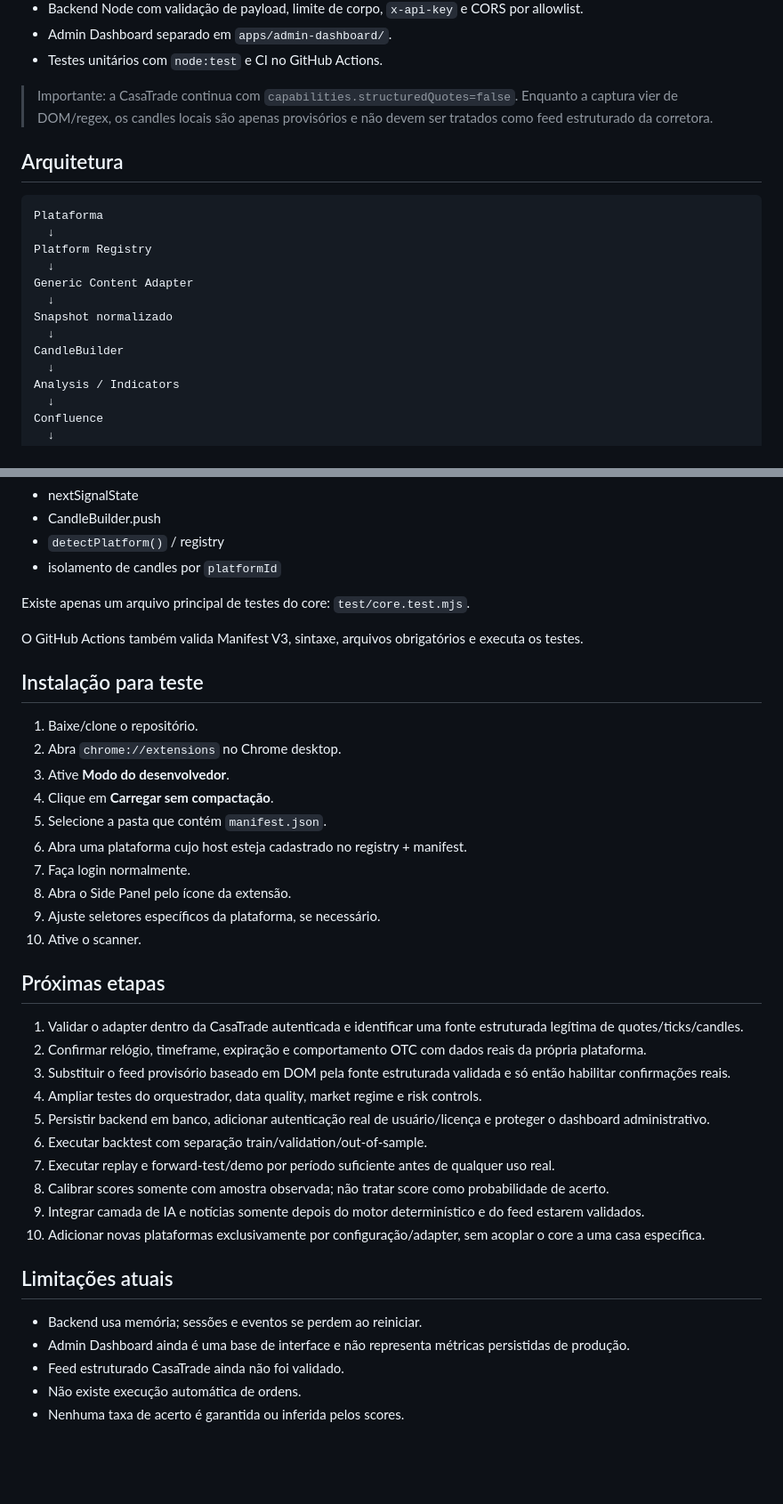
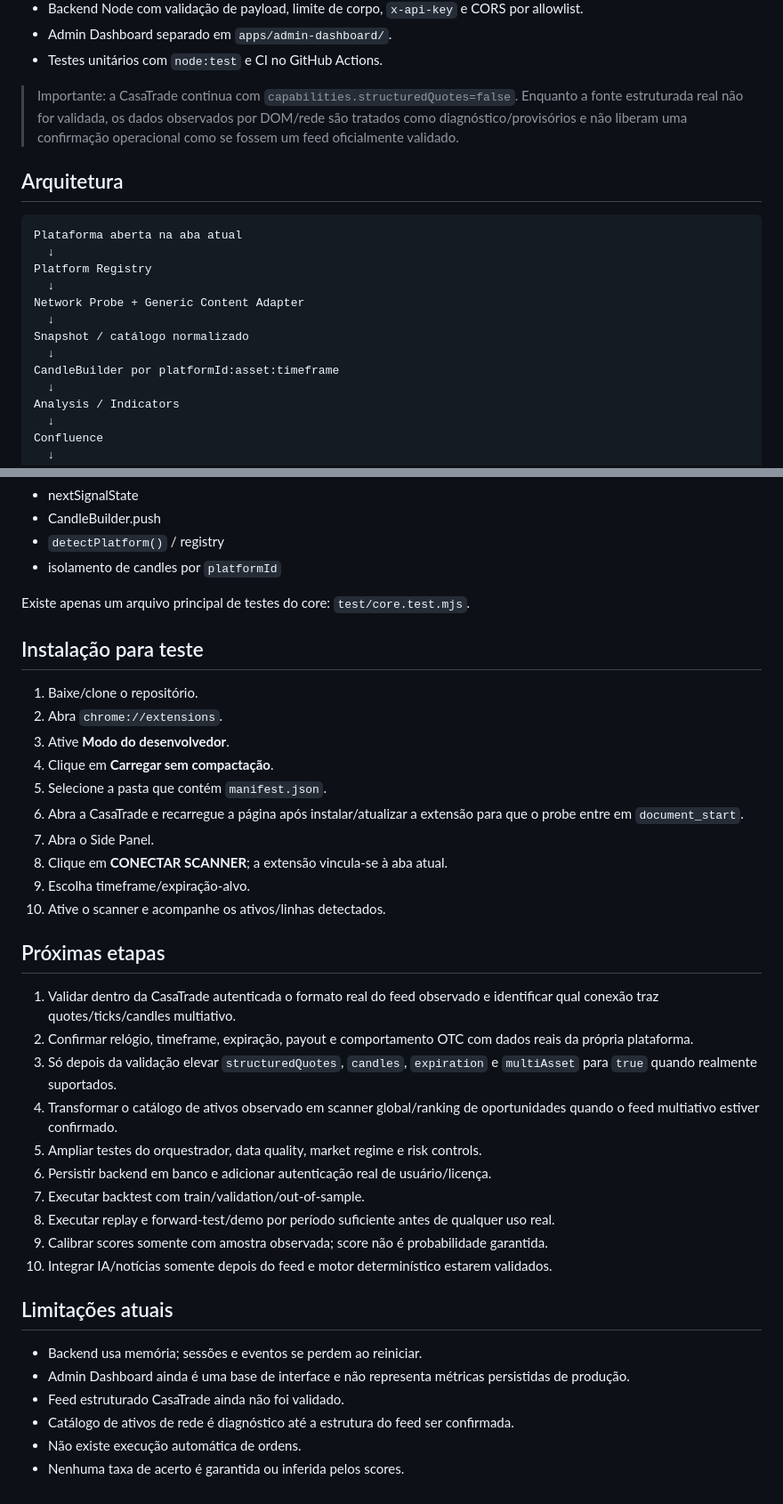
Before and after one commit to DouglasMotta95/ai-trading-scanner, a Markdown page: README.md, 2 parts joined by grey strips. Shown at 89% size. GitHub-like rendering; blank space fills up the shorter version.

Commit message:
docs: document v0.3.3 market catalog timeframe expiration and manual handoff

````diff
--- a/README.md
+++ b/README.md
@@ -18,20 +22,20 @@ O projeto possui:
 - Admin Dashboard separado em `apps/admin-dashboard/`.
 - Testes unitários com `node:test` e CI no GitHub Actions.
 
-> Importante: a CasaTrade continua com `capabilities.structuredQuotes=false`. Enquanto a captura vier de DOM/regex, os candles locais são apenas provisórios e não devem ser tratados como feed estruturado da corretora.
+> Importante: a CasaTrade continua com `capabilities.structuredQuotes=false`. Enquanto a fonte estruturada real não for validada, os dados observados por DOM/rede são tratados como diagnóstico/provisórios e não liberam uma confirmação operacional como se fossem um feed oficialmente validado.
 
 ## Arquitetura
 
 ```text
-Plataforma
+Plataforma aberta na aba atual
   ↓
 Platform Registry
   ↓
-Generic Content Adapter
+Network Probe + Generic Content Adapter
   ↓
-Snapshot normalizado
+Snapshot / catálogo normalizado
   ↓
-CandleBuilder
+CandleBuilder por platformId:asset:timeframe
   ↓
 Analysis / Indicators
   ↓
@@ -190,38 +212,37 @@ Cobertura inicial:
 
 Existe apenas um arquivo principal de testes do core: `test/core.test.mjs`.
 
-O GitHub Actions também valida Manifest V3, sintaxe, arquivos obrigatórios e executa os testes.
-
 ## Instalação para teste
 
 1. Baixe/clone o repositório.
-2. Abra `chrome://extensions` no Chrome desktop.
+2. Abra `chrome://extensions`.
 3. Ative **Modo do desenvolvedor**.
 4. Clique em **Carregar sem compactação**.
 5. Selecione a pasta que contém `manifest.json`.
-6. Abra uma plataforma cujo host esteja cadastrado no registry + manifest.
-7. Faça login normalmente.
-8. Abra o Side Panel pelo ícone da extensão.
-9. Ajuste seletores específicos da plataforma, se necessário.
-10. Ative o scanner.
+6. Abra a CasaTrade e recarregue a página após instalar/atualizar a extensão para que o probe entre em `document_start`.
+7. Abra o Side Panel.
+8. Clique em **CONECTAR SCANNER**; a extensão vincula-se à aba atual.
+9. Escolha timeframe/expiração-alvo.
+10. Ative o scanner e acompanhe os ativos/linhas detectados.
 
 ## Próximas etapas
 
-1. Validar o adapter dentro da CasaTrade autenticada e identificar uma fonte estruturada legítima de quotes/ticks/candles.
-2. Confirmar relógio, timeframe, expiração e comportamento OTC com dados reais da própria plataforma.
-3. Substituir o feed provisório baseado em DOM pela fonte estruturada validada e só então habilitar confirmações reais.
-4. Ampliar testes do orquestrador, data quality, market regime e risk controls.
-5. Persistir backend em banco, adicionar autenticação real de usuário/licença e proteger o dashboard administrativo.
-6. Executar backtest com separação train/validation/out-of-sample.
-7. Executar replay e forward-test/demo por período suficiente antes de qualquer uso real.
-8. Calibrar scores somente com amostra observada; não tratar score como probabilidade de acerto.
-9. Integrar camada de IA e notícias somente depois do motor determinístico e do feed estarem validados.
-10. Adicionar novas plataformas exclusivamente por configuração/adapter, sem acoplar o core a uma casa específica.
+1. Validar dentro da CasaTrade autenticada o formato real do feed observado e identificar qual conexão traz quotes/ticks/candles multiativo.
+2. Confirmar relógio, timeframe, expiração, payout e comportamento OTC com dados reais da própria plataforma.
+3. Só depois da validação elevar `structuredQuotes`, `candles`, `expiration` e `multiAsset` para `true` quando realmente suportados.
+4. Transformar o catálogo de ativos observado em scanner global/ranking de oportunidades quando o feed multiativo estiver confirmado.
+5. Ampliar testes do orquestrador, data quality, market regime e risk controls.
+6. Persistir backend em banco e adicionar autenticação real de usuário/licença.
+7. Executar backtest com train/validation/out-of-sample.
+8. Executar replay e forward-test/demo por período suficiente antes de qualquer uso real.
+9. Calibrar scores somente com amostra observada; score não é probabilidade garantida.
+10. Integrar IA/notícias somente depois do feed e motor determinístico estarem validados.
 
 ## Limitações atuais
 
 - Backend usa memória; sessões e eventos se perdem ao reiniciar.
 - Admin Dashboard ainda é uma base de interface e não representa métricas persistidas de produção.
 - Feed estruturado CasaTrade ainda não foi validado.
+- Catálogo de ativos de rede é diagnóstico até a estrutura do feed ser confirmada.
 - Não existe execução automática de ordens.
 - Nenhuma taxa de acerto é garantida ou inferida pelos scores.
````
Also changed, not shown: other parts of README.md (+49 -27 lines).
